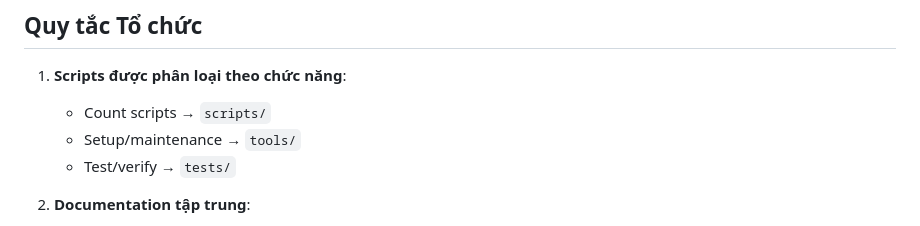
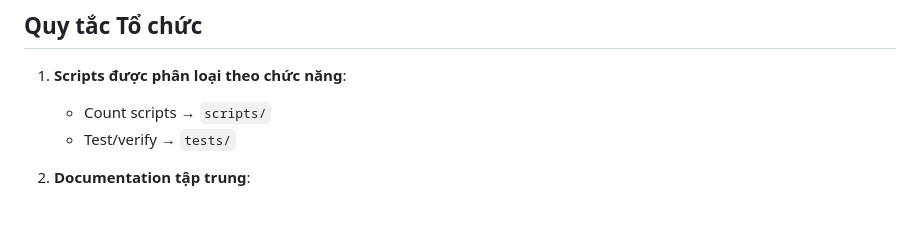
Before and after one commit to tuancosigma/repo, a Markdown page: docs/PROJECT_STRUCTURE.md, the part around the change. Drawn GitHub-style.

```diff
--- a/docs/PROJECT_STRUCTURE.md
+++ b/docs/PROJECT_STRUCTURE.md
@@ -98,7 +98,6 @@ Public assets, source files cho logo
 
 1. **Scripts được phân loại theo chức năng**:
    - Count scripts → `scripts/`
-   - Setup/maintenance → `tools/`
    - Test/verify → `tests/`
 
 2. **Documentation tập trung**:
```
Also changed, not shown: README.md (+0 -4 lines).
